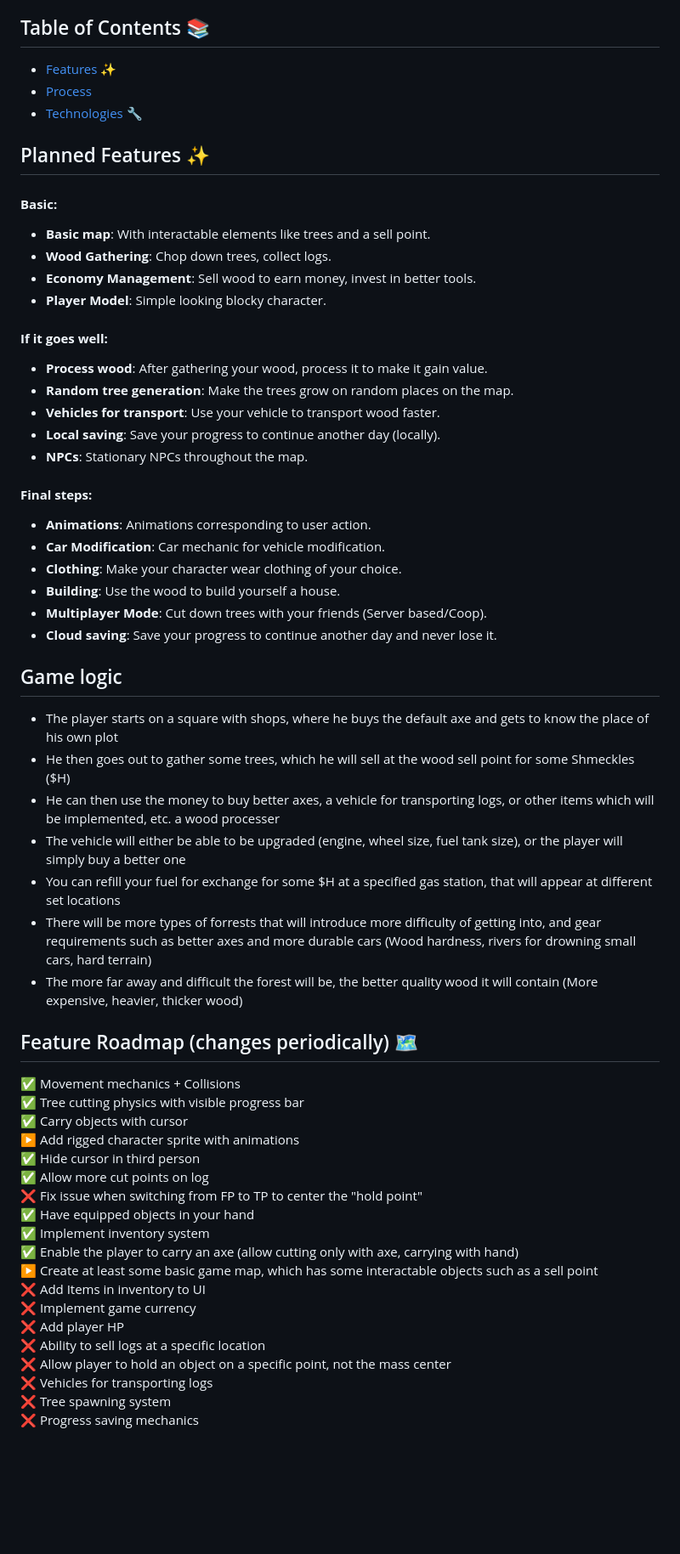
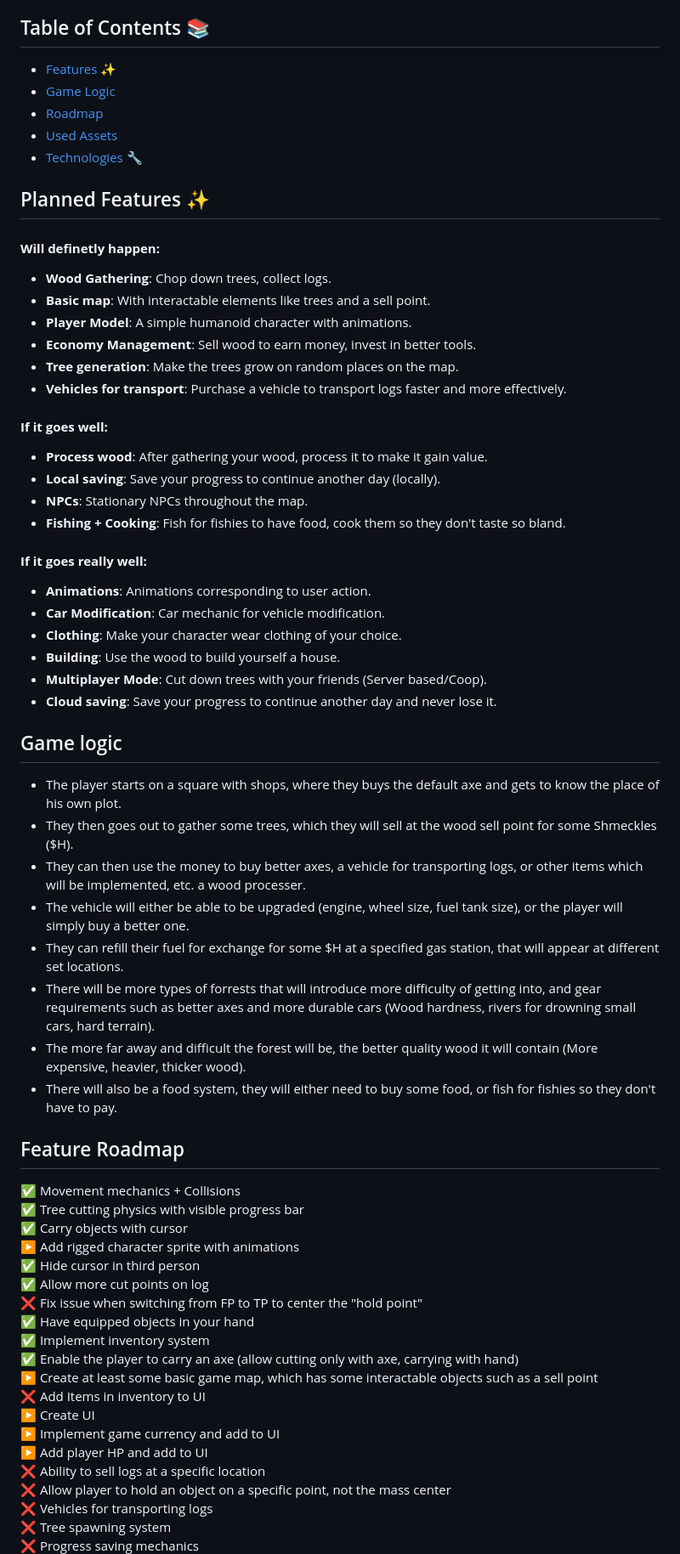
Before and after one commit to ondrejhonus/wood-game, a Markdown page: README.md, the part around the change. Shown at 85% size. Drawn GitHub-style; blank space fills up the shorter version.

Commit message:
Add new ideas to readme

```diff
--- a/README.md
+++ b/README.md
@@ -2,25 +2,28 @@
 A low poly style game developed in Unity, where you can cut down trees, collect the wood, process the wood and then maybe sell it.
 
 ## Table of Contents 📚
-- [Features ✨](#features-✨)
-- [Process](#process)
+- [Features ✨](#planned-features-✨)
+- [Game Logic](#game-logic)
+- [Roadmap](#feature-roadmap)
+- [Used Assets](#used-assets)
 - [Technologies 🔧](#technologies-🔧)
 
 ## Planned Features ✨
-#### **Basic:**
+#### **Will definetly happen:**
+- **Wood Gathering**: Chop down trees, collect logs.
 - **Basic map**: With interactable elements like trees and a sell point.
-- **Wood Gathering**: Chop down trees, collect logs.
+- **Player Model**: A simple humanoid character with animations.
 - **Economy Management**: Sell wood to earn money, invest in better tools.
-- **Player Model**: Simple looking blocky character.
+- **Tree generation**: Make the trees grow on random places on the map.
+- **Vehicles for transport**: Purchase a vehicle to transport logs faster and more effectively.
 
 #### **If it goes well:**
 - **Process wood**: After gathering your wood, process it to make it gain value.
-- **Random tree generation**: Make the trees grow on random places on the map.
-- **Vehicles for transport**: Use your vehicle to transport wood faster.
 - **Local saving**: Save your progress to continue another day (locally).
 - **NPCs**: Stationary NPCs throughout the map.
+- **Fishing + Cooking**: Fish for fishies to have food, cook them so they don't taste so bland.
 
-#### **Final steps:**
+#### **If it goes really well:**
 - **Animations**: Animations corresponding to user action.
 - **Car Modification**: Car mechanic for vehicle modification.
 - **Clothing**: Make your character wear clothing of your choice.
@@ -29,16 +32,17 @@ A low poly style game developed in Unity, where you can cut down trees, collect
 - **Cloud saving**: Save your progress to continue another day and never lose it.
 
 ## Game logic
-- The player starts on a square with shops, where he buys the default axe and gets to know the place of his own plot
-- He then goes out to gather some trees, which he will sell at the wood sell point for some Shmeckles ($H)
-- He can then use the money to buy better axes, a vehicle for transporting logs, or other items which will be implemented, etc. a wood processer
-- The vehicle will either be able to be upgraded (engine, wheel size, fuel tank size), or the player will simply buy a better one
-- You can refill your fuel for exchange for some $H at a specified gas station, that will appear at different set locations
-- There will be more types of forrests that will introduce more difficulty of getting into, and gear requirements such as better axes and more durable cars (Wood hardness, rivers for drowning small cars, hard terrain)
-- The more far away and difficult the forest will be, the better quality wood it will contain (More expensive, heavier, thicker wood)
+- The player starts on a square with shops, where they buys the default axe and gets to know the place of his own plot.
+- They then goes out to gather some trees, which they will sell at the wood sell point for some Shmeckles ($H).
+- They can then use the money to buy better axes, a vehicle for transporting logs, or other items which will be implemented, etc. a wood processer.
+- The vehicle will either be able to be upgraded (engine, wheel size, fuel tank size), or the player will simply buy a better one.
+- They can refill their fuel for exchange for some $H at a specified gas station, that will appear at different set locations.
+- There will be more types of forrests that will introduce more difficulty of getting into, and gear requirements such as better axes and more durable cars (Wood hardness, rivers for drowning small cars, hard terrain).
+- The more far away and difficult the forest will be, the better quality wood it will contain (More expensive, heavier, thicker wood).
+- There will also be a food system, they will either need to buy some food, or fish for fishies so they don't have to pay.
 
 
-## Feature Roadmap (changes periodically) 🗺️
+## Feature Roadmap
 ✅ Movement mechanics + Collisions
 ✅ Tree cutting physics with visible progress bar
 ✅ Carry objects with cursor
@@ -51,8 +55,9 @@ A low poly style game developed in Unity, where you can cut down trees, collect
 ✅️ Enable the player to carry an axe (allow cutting only with axe, carrying with hand)
 ▶️ Create at least some basic game map, which has some interactable objects such as a sell point
 ❌ Add Items in inventory to UI
-❌ Implement game currency
-❌ Add player HP
+▶️ Create UI
+▶️ Implement game currency and add to UI
+▶️ Add player HP and add to UI
 ❌ Ability to sell logs at a specific location
 ❌ Allow player to hold an object on a specific point, not the mass center
 ❌ Vehicles for transporting logs
```
